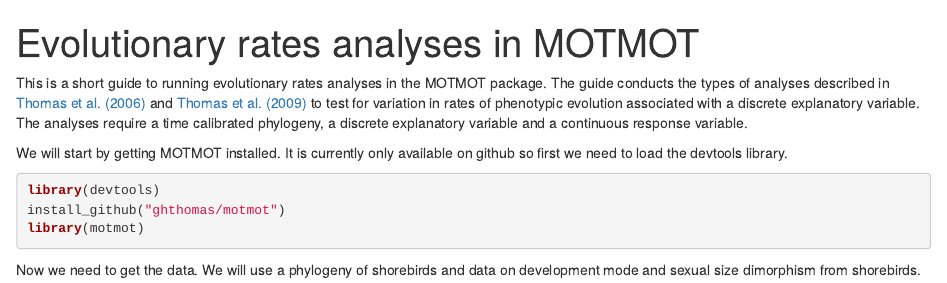
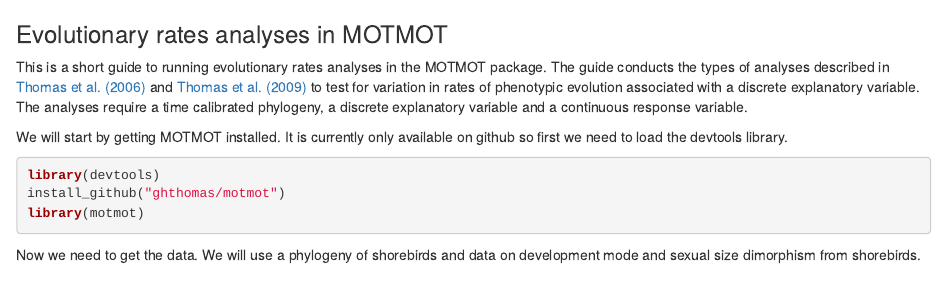
Before and after one commit to ghthomas/Comparative-analysis-examples, an R Markdown document (MLRatePhylo.Rmd): the page in a window 1100 px wide, from its top. Rendered offline with R 4.5, knitr and Pandoc, with nearby package versions.

```diff
--- a/MLRatePhylo.Rmd
+++ b/MLRatePhylo.Rmd
@@ -1,7 +1,4 @@
----
-title: "Evolutionary rates analyses in MOTMOT"
-output: html_document
----
+### Evolutionary rates analyses in MOTMOT
 
 This is a short guide to running evolutionary rates analyses in the MOTMOT package. The guide conducts the types of analyses described in [Thomas et al. (2006)](http://www.ncbi.nlm.nih.gov/pmc/articles/PMC1634920/) and [Thomas et al. (2009)](http://www.tau.ac.il/lifesci/departments/zoology/members/meiri/documents/Thomasetal2009sizediversificationinAnolis.pdf) to test for variation in rates of phenotypic evolution associated with a discrete explanatory variable. The analyses require a time calibrated phylogeny, a discrete explanatory variable and a continuous response variable.
 
```
Also changed, not shown: MLRatePhylo.html, 2 other files.
